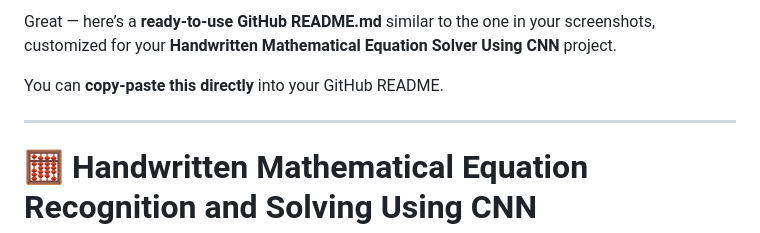
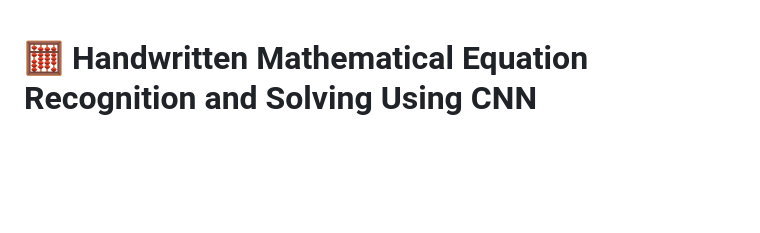
Before and after one commit to kbsharath-1512/Handwritten-Mathematical-equation-Solver-Using-Neaural-Networks, a Markdown page: README.md, the part around the change. Drawn GitHub-style; blank space fills up the shorter version.

Commit message:
Update README to focus on project title
Removed introductory text and provided a project title.

```diff
--- a/README.md
+++ b/README.md
@@ -1,10 +1,3 @@
-Great — here’s a **ready-to-use GitHub README.md** similar to the one in your screenshots, customized for your
-**Handwritten Mathematical Equation Solver Using CNN** project.
-
-You can **copy-paste this directly** into your GitHub README.
-
----
-
 # 🧮 Handwritten Mathematical Equation Recognition and Solving Using CNN
 
 ## 📌 Project Overview
```
